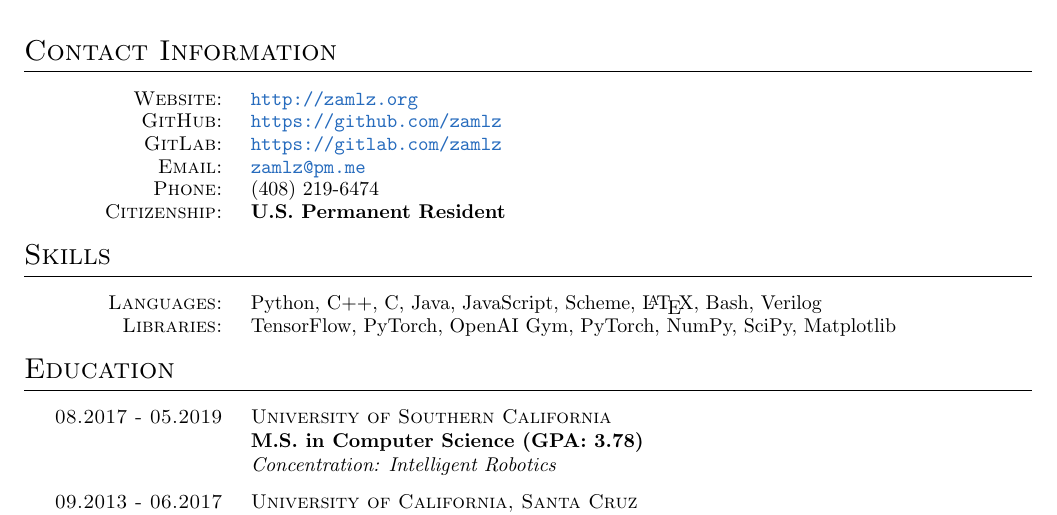
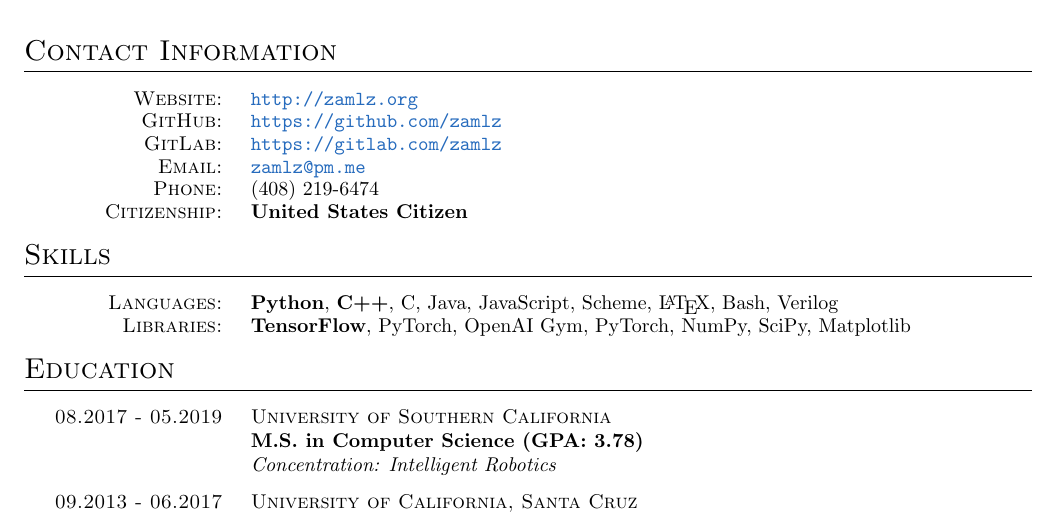
Before and after one commit to zamlz/resume, a LaTeX CV (resume.tex): part of the page, cut so that both start at the same text. Compiled offline with pdfLaTeX.

Commit message:
Fixed one last typo

```diff
--- a/resume.tex
+++ b/resume.tex
@@ -18,14 +18,14 @@
 % Contact Information
 \section{Contact Information}
 \contact{zamlz@pm.me}{(408) 219-6474}{http://zamlz.org}
-{\textbf{U.S. Permanent Resident}}
+{\textbf{United States Citizen}}
 {https://github.com/zamlz}{https://gitlab.com/zamlz}
 
 % My skill set
 \section{Skills}
-\skills{Python, C++, C, Java, JavaScript,
+\skills{\textbf{Python}, \textbf{C++}, C, Java, JavaScript,
 Scheme, \LaTeX, Bash, Verilog}
-{TensorFlow, PyTorch, OpenAI Gym, PyTorch, NumPy, SciPy, Matplotlib}
+{\textbf{TensorFlow}, PyTorch, OpenAI Gym, PyTorch, NumPy, SciPy, Matplotlib}
 % {Git, Vim, Linux}
 
 % Education History
```
